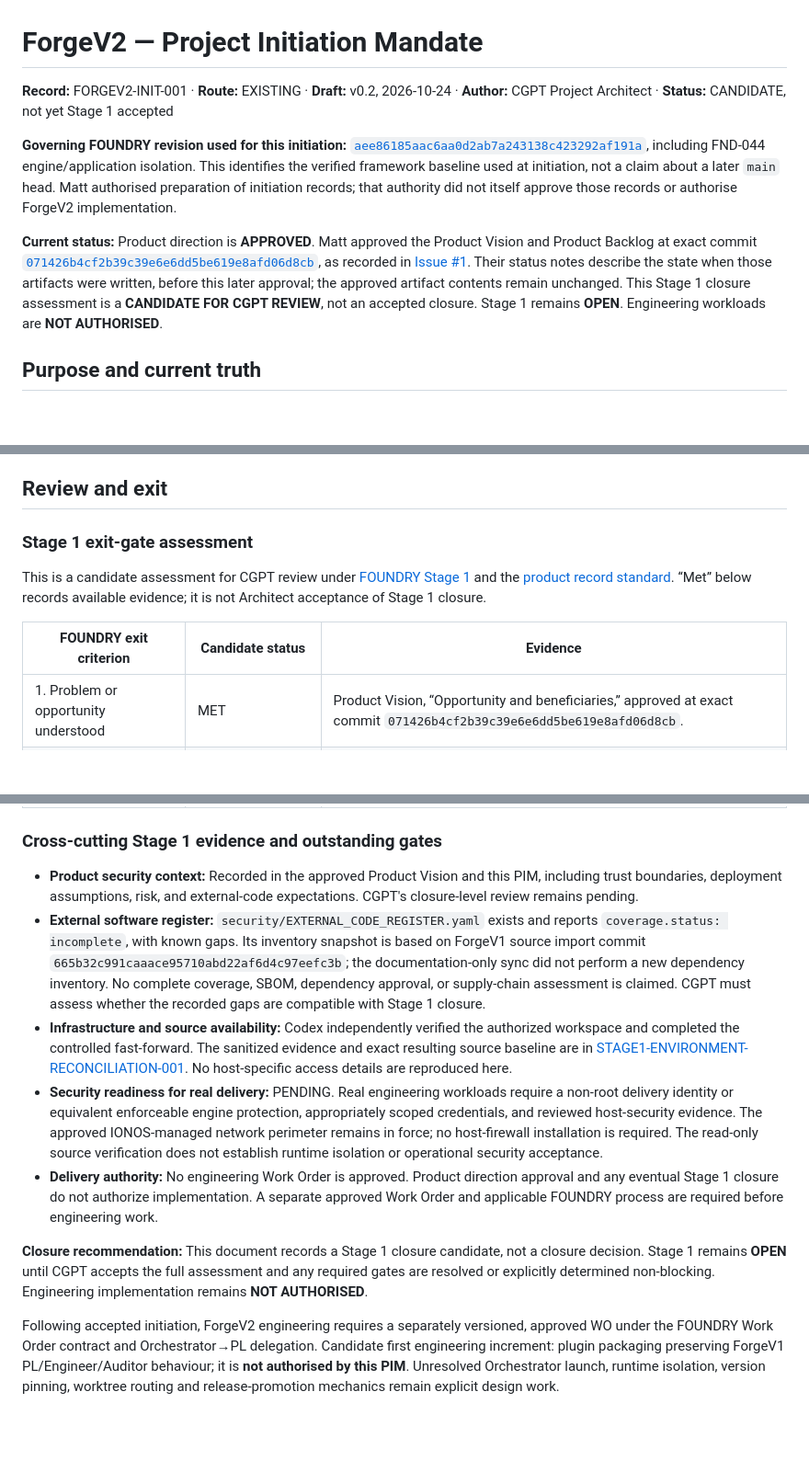
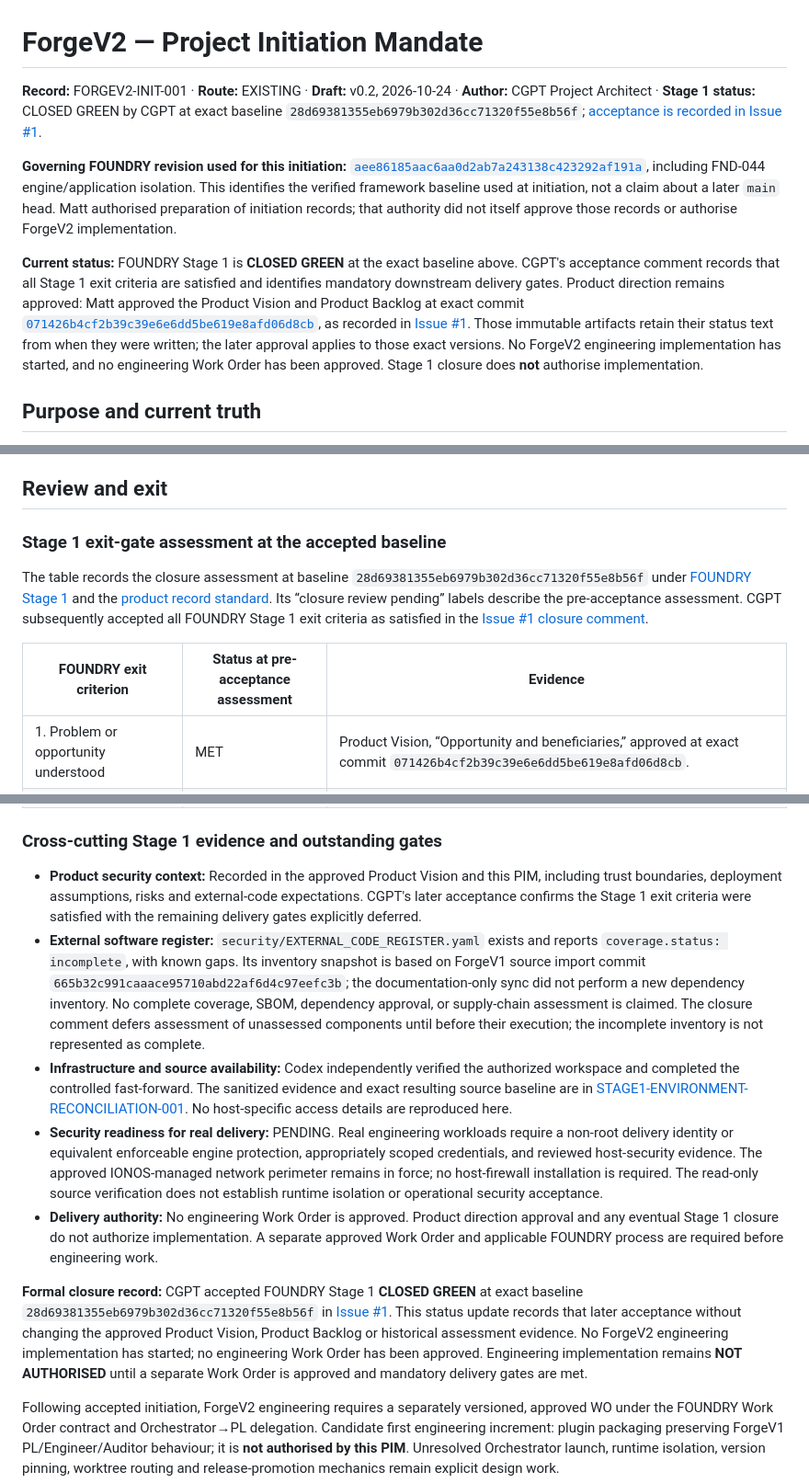
Before and after one commit to maff0000/forgev2, a Markdown page: PROJECT-INITIATION-MANDATE.md, 3 parts joined by grey strips. Shown at 92% size. Rendered like a GitHub page; blank space fills up the shorter version.

```diff
--- a/PROJECT-INITIATION-MANDATE.md
+++ b/PROJECT-INITIATION-MANDATE.md
@@ -1,10 +1,10 @@
 # ForgeV2 — Project Initiation Mandate
 
-**Record:** FORGEV2-INIT-001 · **Route:** EXISTING · **Draft:** v0.2, 2026-10-24 · **Author:** CGPT Project Architect · **Status:** CANDIDATE, not yet Stage 1 accepted
+**Record:** FORGEV2-INIT-001 · **Route:** EXISTING · **Draft:** v0.2, 2026-10-24 · **Author:** CGPT Project Architect · **Stage 1 status:** CLOSED GREEN by CGPT at exact baseline `28d69381355eb6979b302d36cc71320f55e8b56f`; [acceptance is recorded in Issue #1](https://github.com/maff0000/forgev2/issues/1#issuecomment-6387428447).
 
 **Governing FOUNDRY revision used for this initiation:** [`aee86185aac6aa0d2ab7a243138c423292af191a`](https://github.com/maff0000/foundry/commit/aee86185aac6aa0d2ab7a243138c423292af191a), including FND-044 engine/application isolation. This identifies the verified framework baseline used at initiation, not a claim about a later `main` head. Matt authorised preparation of initiation records; that authority did not itself approve those records or authorise ForgeV2 implementation.
 
-**Current status:** Product direction is **APPROVED**. Matt approved the Product Vision and Product Backlog at exact commit [`071426b4cf2b39c39e6e6dd5be619e8afd06d8cb`](https://github.com/maff0000/forgev2/commit/071426b4cf2b39c39e6e6dd5be619e8afd06d8cb), as recorded in [Issue #1](https://github.com/maff0000/forgev2/issues/1#issuecomment-6386137638). Their status notes describe the state when those artifacts were written, before this later approval; the approved artifact contents remain unchanged. This Stage 1 closure assessment is a **CANDIDATE FOR CGPT REVIEW**, not an accepted closure. Stage 1 remains **OPEN**. Engineering workloads are **NOT AUTHORISED**.
+**Current status:** FOUNDRY Stage 1 is **CLOSED GREEN** at the exact baseline above. CGPT's acceptance comment records that all Stage 1 exit criteria are satisfied and identifies mandatory downstream delivery gates. Product direction remains approved: Matt approved the Product Vision and Product Backlog at exact commit [`071426b4cf2b39c39e6e6dd5be619e8afd06d8cb`](https://github.com/maff0000/forgev2/commit/071426b4cf2b39c39e6e6dd5be619e8afd06d8cb), as recorded in [Issue #1](https://github.com/maff0000/forgev2/issues/1#issuecomment-6386137638). Those immutable artifacts retain their status text from when they were written; the later approval applies to those exact versions. No ForgeV2 engineering implementation has started, and no engineering Work Order has been approved. Stage 1 closure does **not** authorise implementation.
 
 ## Purpose and current truth
 
@@ -59,11 +59,11 @@ The Mac Codex staging operator may be separately authorised for Git writes durin
 
 ## Review and exit
 
-### Stage 1 exit-gate assessment
+### Stage 1 exit-gate assessment at the accepted baseline
 
-This is a candidate assessment for CGPT review under [FOUNDRY Stage 1](https://github.com/maff0000/foundry/blob/aee86185aac6aa0d2ab7a243138c423292af191a/stages/01-product-discovery.md#exit-gate) and the [product record standard](https://github.com/maff0000/foundry/blob/aee86185aac6aa0d2ab7a243138c423292af191a/standards/product-records.md). “Met” below records available evidence; it is not Architect acceptance of Stage 1 closure.
+The table records the closure assessment at baseline `28d69381355eb6979b302d36cc71320f55e8b56f` under [FOUNDRY Stage 1](https://github.com/maff0000/foundry/blob/aee86185aac6aa0d2ab7a243138c423292af191a/stages/01-product-discovery.md#exit-gate) and the [product record standard](https://github.com/maff0000/foundry/blob/aee86185aac6aa0d2ab7a243138c423292af191a/standards/product-records.md). Its “closure review pending” labels describe the pre-acceptance assessment. CGPT subsequently accepted all FOUNDRY Stage 1 exit criteria as satisfied in the [Issue #1 closure comment](https://github.com/maff0000/forgev2/issues/1#issuecomment-6387428447).
 
-| FOUNDRY exit criterion | Candidate status | Evidence |
+| FOUNDRY exit criterion | Status at pre-acceptance assessment | Evidence |
 | --- | --- | --- |
 | 1. Problem or opportunity understood | MET | Product Vision, “Opportunity and beneficiaries,” approved at exact commit `071426b4cf2b39c39e6e6dd5be619e8afd06d8cb`. |
 | 2. Intended product value clear | MET | Product Vision, “Value and outcomes,” same approved commit. |
@@ -79,12 +79,12 @@ This is a candidate assessment for CGPT review under [FOUNDRY Stage 1](https://g
 
 ### Cross-cutting Stage 1 evidence and outstanding gates
 
-- **Product security context:** Recorded in the approved Product Vision and this PIM, including trust boundaries, deployment assumptions, risk, and external-code expectations. CGPT's closure-level review remains pending.
-- **External software register:** `security/EXTERNAL_CODE_REGISTER.yaml` exists and reports `coverage.status: incomplete`, with known gaps. Its inventory snapshot is based on ForgeV1 source import commit `665b32c991caaace95710abd22af6d4c97eefc3b`; the documentation-only sync did not perform a new dependency inventory. No complete coverage, SBOM, dependency approval, or supply-chain assessment is claimed. CGPT must assess whether the recorded gaps are compatible with Stage 1 closure.
+- **Product security context:** Recorded in the approved Product Vision and this PIM, including trust boundaries, deployment assumptions, risks and external-code expectations. CGPT's later acceptance confirms the Stage 1 exit criteria were satisfied with the remaining delivery gates explicitly deferred.
+- **External software register:** `security/EXTERNAL_CODE_REGISTER.yaml` exists and reports `coverage.status: incomplete`, with known gaps. Its inventory snapshot is based on ForgeV1 source import commit `665b32c991caaace95710abd22af6d4c97eefc3b`; the documentation-only sync did not perform a new dependency inventory. No complete coverage, SBOM, dependency approval, or supply-chain assessment is claimed. The closure comment defers assessment of unassessed components until before their execution; the incomplete inventory is not represented as complete.
 - **Infrastructure and source availability:** Codex independently verified the authorized workspace and completed the controlled fast-forward. The sanitized evidence and exact resulting source baseline are in [STAGE1-ENVIRONMENT-RECONCILIATION-001](docs/evidence/STAGE1-ENVIRONMENT-RECONCILIATION-001.md). No host-specific access details are reproduced here.
 - **Security readiness for real delivery:** PENDING. Real engineering workloads require a non-root delivery identity or equivalent enforceable engine protection, appropriately scoped credentials, and reviewed host-security evidence. The approved IONOS-managed network perimeter remains in force; no host-firewall installation is required. The read-only source verification does not establish runtime isolation or operational security acceptance.
 - **Delivery authority:** No engineering Work Order is approved. Product direction approval and any eventual Stage 1 closure do not authorize implementation. A separate approved Work Order and applicable FOUNDRY process are required before engineering work.
 
-**Closure recommendation:** This document records a Stage 1 closure candidate, not a closure decision. Stage 1 remains **OPEN** until CGPT accepts the full assessment and any required gates are resolved or explicitly determined non-blocking. Engineering implementation remains **NOT AUTHORISED**.
+**Formal closure record:** CGPT accepted FOUNDRY Stage 1 **CLOSED GREEN** at exact baseline `28d69381355eb6979b302d36cc71320f55e8b56f` in [Issue #1](https://github.com/maff0000/forgev2/issues/1#issuecomment-6387428447). This status update records that later acceptance without changing the approved Product Vision, Product Backlog or historical assessment evidence. No ForgeV2 engineering implementation has started; no engineering Work Order has been approved. Engineering implementation remains **NOT AUTHORISED** until a separate Work Order is approved and mandatory delivery gates are met.
 
 Following accepted initiation, ForgeV2 engineering requires a separately versioned, approved WO under the FOUNDRY Work Order contract and Orchestrator→PL delegation. Candidate first engineering increment: plugin packaging preserving ForgeV1 PL/Engineer/Auditor behaviour; it is **not authorised by this PIM**. Unresolved Orchestrator launch, runtime isolation, version pinning, worktree routing and release-promotion mechanics remain explicit design work.
```
Also changed, not shown: other parts of PROJECT-INITIATION-MANDATE.md (+1 -1 lines), DECISIONS.md (+1 -1 lines), README.md (+4 -4 lines).
